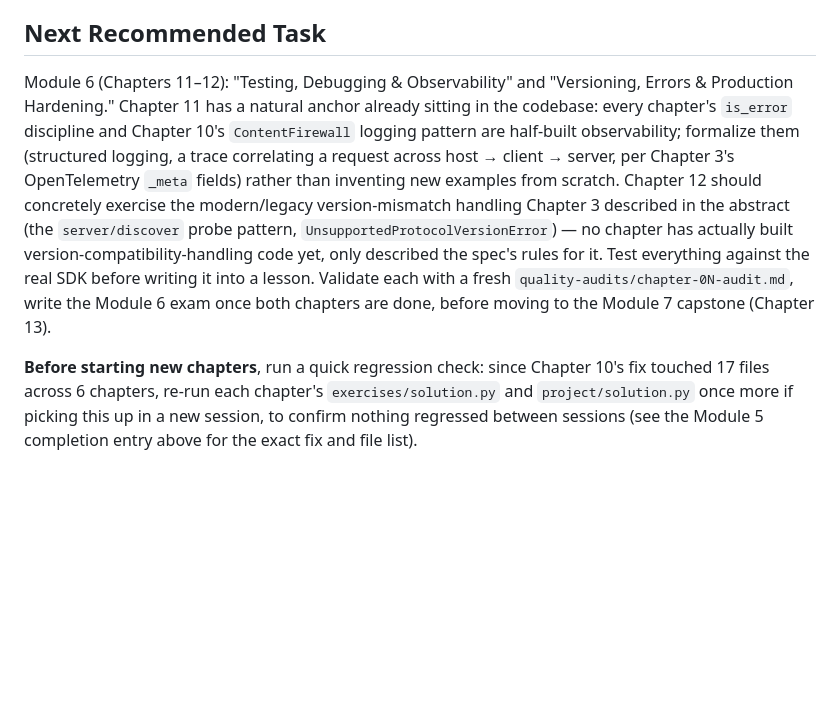
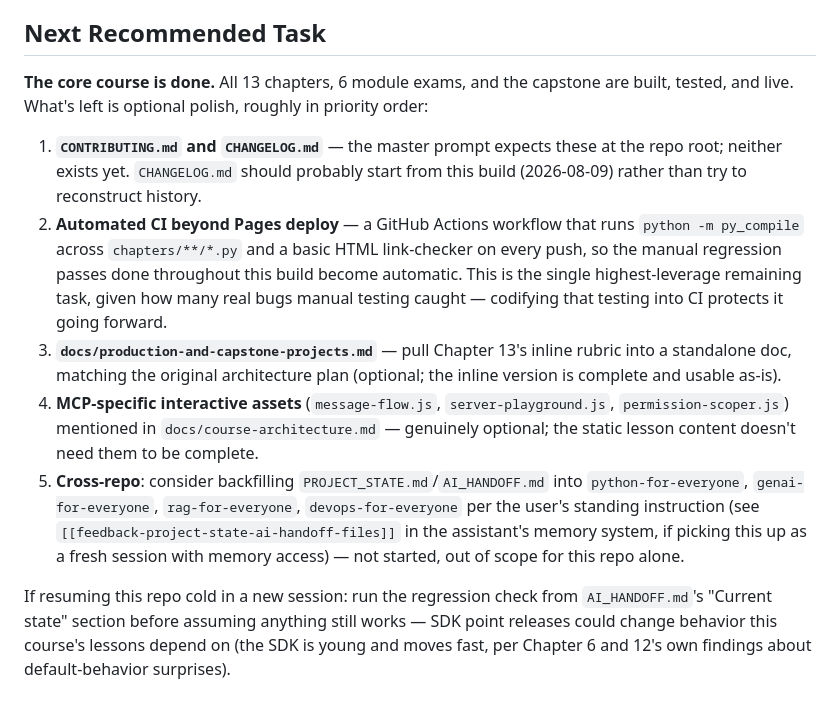
Before and after one commit to TechNaom/mcp-for-everyone, a Markdown page: PROJECT_STATE.md, the part around one of its changes. Drawn GitHub-style; blank space fills up the shorter version.

```diff
--- a/PROJECT_STATE.md
+++ b/PROJECT_STATE.md
@@ -215,25 +253,38 @@ priority on depth over count).
 
 ## Next Recommended Task
 
-Module 6 (Chapters 11–12): "Testing, Debugging & Observability" and
-"Versioning, Errors & Production Hardening." Chapter 11 has a natural
-anchor already sitting in the codebase: every chapter's `is_error`
-discipline and Chapter 10's `ContentFirewall` logging pattern are
-half-built observability; formalize them (structured logging, a trace
-correlating a request across host → client → server, per Chapter 3's
-OpenTelemetry `_meta` fields) rather than inventing new examples from
-scratch. Chapter 12 should concretely exercise the modern/legacy
-version-mismatch handling Chapter 3 described in the abstract (the
-`server/discover` probe pattern, `UnsupportedProtocolVersionError`) —
-no chapter has actually built version-compatibility-handling code yet,
-only described the spec's rules for it. Test everything against the
-real SDK before writing it into a lesson. Validate each with a fresh
-`quality-audits/chapter-0N-audit.md`, write the Module 6 exam once both
-chapters are done, before moving to the Module 7 capstone (Chapter 13).
+**The core course is done.** All 13 chapters, 6 module exams, and the
+capstone are built, tested, and live. What's left is optional polish,
+roughly in priority order:
 
-**Before starting new chapters**, run a quick regression check: since
-Chapter 10's fix touched 17 files across 6 chapters, re-run each
-chapter's `exercises/solution.py` and `project/solution.py` once more if
-picking this up in a new session, to confirm nothing regressed between
-sessions (see the Module 5 completion entry above for the exact fix and
-file list).
+1. **`CONTRIBUTING.md` and `CHANGELOG.md`** — the master prompt expects
+   these at the repo root; neither exists yet. `CHANGELOG.md` should
+   probably start from this build (2026-08-09) rather than try to
+   reconstruct history.
+2. **Automated CI beyond Pages deploy** — a GitHub Actions workflow that
+   runs `python -m py_compile` across `chapters/**/*.py` and a basic
+   HTML link-checker on every push, so the manual regression passes
+   done throughout this build become automatic. This is the single
+   highest-leverage remaining task, given how many real bugs manual
+   testing caught — codifying that testing into CI protects it going
+   forward.
+3. **`docs/production-and-capstone-projects.md`** — pull Chapter 13's
+   inline rubric into a standalone doc, matching the original
+   architecture plan (optional; the inline version is complete and
+   usable as-is).
+4. **MCP-specific interactive assets** (`message-flow.js`,
+   `server-playground.js`, `permission-scoper.js`) mentioned in
+   `docs/course-architecture.md` — genuinely optional; the static
+   lesson content doesn't need them to be complete.
+5. **Cross-repo**: consider backfilling `PROJECT_STATE.md`/`AI_HANDOFF.md`
+   into `python-for-everyone`, `genai-for-everyone`, `rag-for-everyone`,
+   `devops-for-everyone` per the user's standing instruction (see
+   `[[feedback-project-state-ai-handoff-files]]` in the assistant's
+   memory system, if picking this up as a fresh session with memory
+   access) — not started, out of scope for this repo alone.
+
+If resuming this repo cold in a new session: run the regression check
+from `AI_HANDOFF.md`'s "Current state" section before assuming anything
+still works — SDK point releases could change behavior this course's
+lessons depend on (the SDK is young and moves fast, per Chapter 6 and
+12's own findings about default-behavior surprises).
```
Also changed, not shown: other parts of PROJECT_STATE.md (+70 -32 lines), AI_HANDOFF.md (+40 -17 lines).
